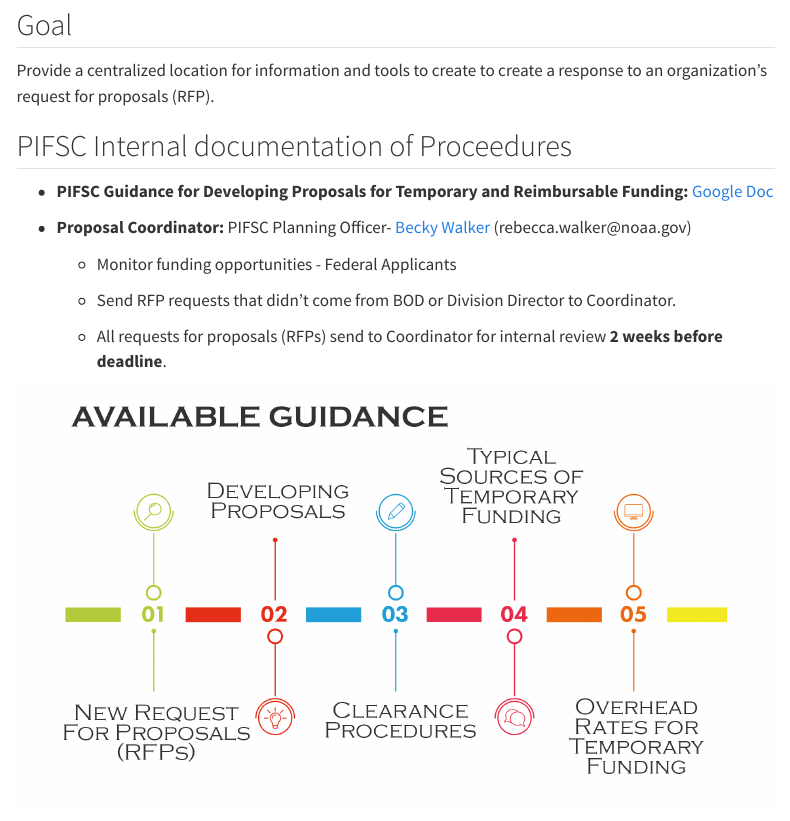
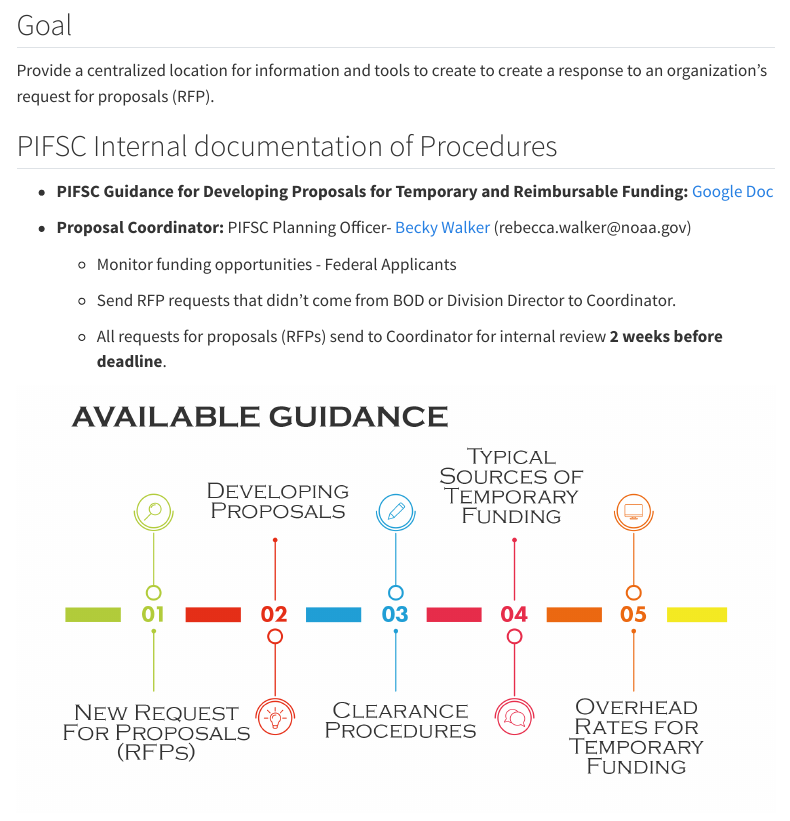
Before and after one commit to PIFSC-Protected-Species-Division/RFP_Response_Workbook, a Quarto document (index.qmd): the page in a window 1100 px wide, from 150 px down. Rendered offline with R 4.5, knitr and Pandoc in place of Quarto, with nearby package versions; menus at the side of the page are left out.

Commit message:
Clean up

```diff
--- a/index.qmd
+++ b/index.qmd
@@ -8,7 +8,7 @@ page-layout: full
 
 Provide a centralized location for information and tools to create to create a response to an organization's request for proposals (RFP).
 
-## PIFSC Internal documentation of Proceedures
+## PIFSC Internal documentation of Procedures
 
 -   **PIFSC Guidance for Developing Proposals for Temporary and Reimbursable Funding:** [Google Doc](https://docs.google.com/document/d/1NN2zkEjxZzIRA8-4dZUYk5gEhKZopVQLz7ZV3DuhL9w/edit?usp=sharing){target="_blank"}
 
```
Also changed, not shown: content/images/BID_Lab_Workflow.PNG (deleted), content/images/Wave.png (deleted).
